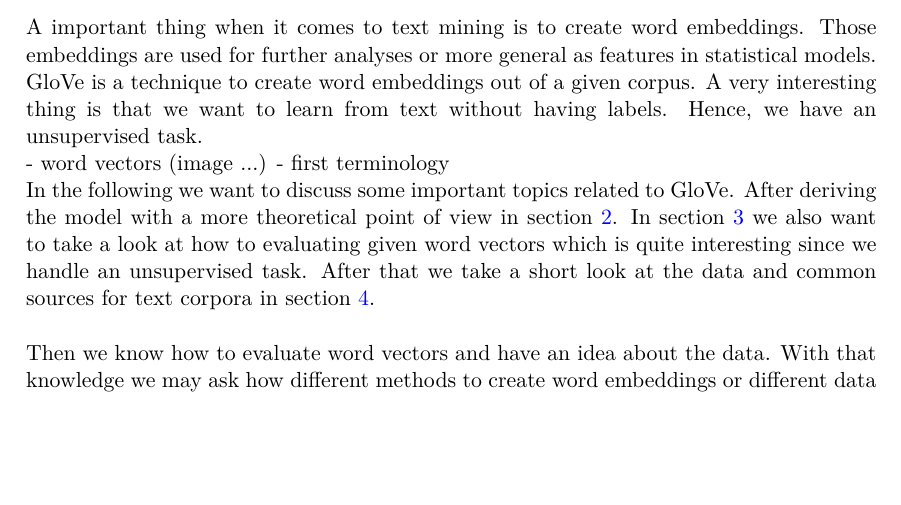
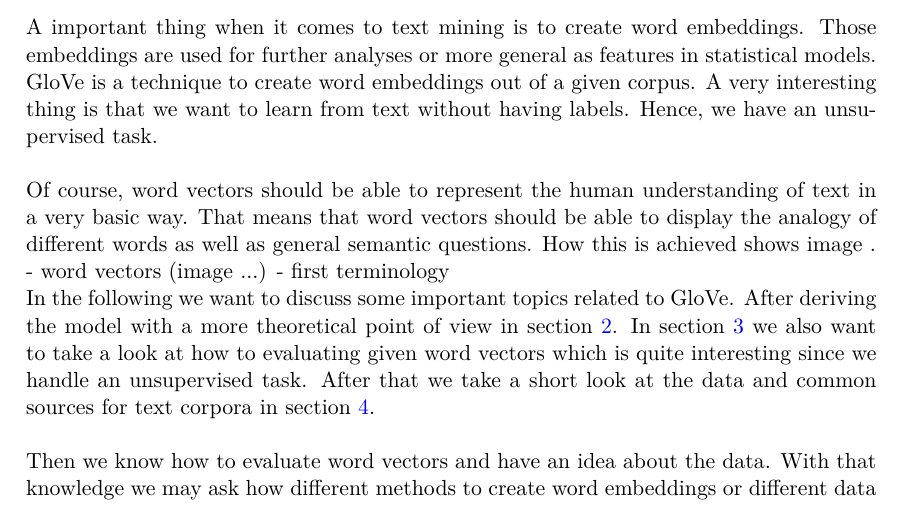
Before and after one commit to schalkdaniel/text_mining, a LaTeX thesis (report/main.tex, which reads report/chapters/chapter01_intro.tex): part of page 4 of 20, cut so that both start at the same text, the shorter picture padded with empty space. Compiled offline with pdfLaTeX.

Commit message:
edit intro

```diff
--- a/report/chapters/chapter01_intro.tex
+++ b/report/chapters/chapter01_intro.tex
@@ -3,7 +3,11 @@
 A important thing when it comes to text mining is to create word embeddings. Those embeddings
 are used for further analyses or more general as features in statistical models. GloVe is a
 technique to create word embeddings out of a given corpus. A very interesting thing is that
-we want to learn from text without having labels. Hence, we have an unsupervised task.
+we want to learn from text without having labels. Hence, we have an unsupervised task. \\
+
+Of course, word vectors should be able to represent the human understanding of text in a very
+basic way. That means that word vectors should be able to display the analogy of different
+words as well as general semantic questions. How this is achieved shows image \label{fig:wv}.
 
 
 - word vectors (image ...)
```
